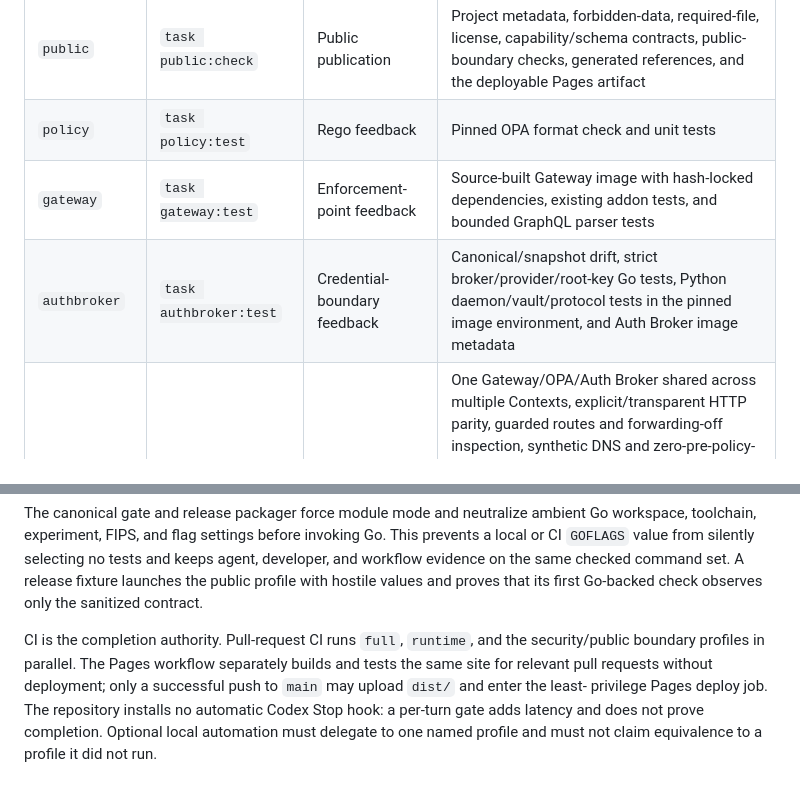
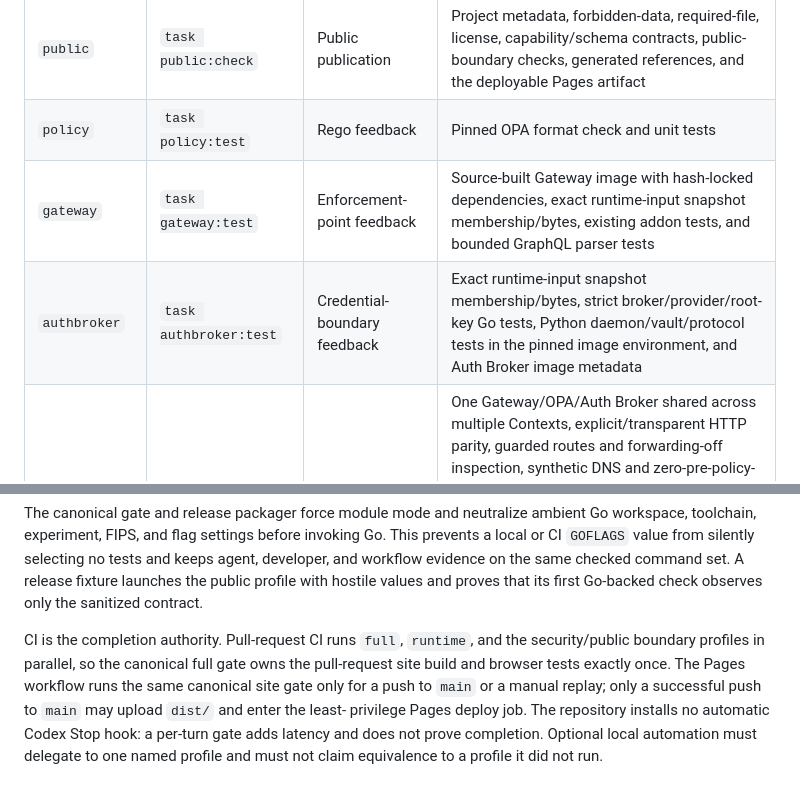
Before and after one commit to tasuku43/tobari, a Markdown page: docs/04_harness.md, 2 parts joined by grey strips. GitHub-like rendering.

```diff
--- a/docs/04_harness.md
+++ b/docs/04_harness.md
@@ -14,7 +14,7 @@ The harness is the executable counterpart of the theses, product contract, archi
 | `release` | `task release:check` | Packaging and release changes | Artifact, metadata, checksum, Formula, and workflow contracts |
 | `public` | `task public:check` | Public publication | Project metadata, forbidden-data, required-file, license, capability/schema contracts, public-boundary checks, generated references, and the deployable Pages artifact |
 | `policy` | `task policy:test` | Rego feedback | Pinned OPA format check and unit tests |
-| `gateway` | `task gateway:test` | Enforcement-point feedback | Source-built Gateway image with hash-locked dependencies, existing addon tests, and bounded GraphQL parser tests |
-| `authbroker` | `task authbroker:test` | Credential-boundary feedback | Canonical/snapshot drift, strict broker/provider/root-key Go tests, Python daemon/vault/protocol tests in the pinned image environment, and Auth Broker image metadata |
+| `gateway` | `task gateway:test` | Enforcement-point feedback | Source-built Gateway image with hash-locked dependencies, exact runtime-input snapshot membership/bytes, existing addon tests, and bounded GraphQL parser tests |
+| `authbroker` | `task authbroker:test` | Credential-boundary feedback | Exact runtime-input snapshot membership/bytes, strict broker/provider/root-key Go tests, Python daemon/vault/protocol tests in the pinned image environment, and Auth Broker image metadata |
 | `integration` | `task integration:test` | Real runtime boundary | One Gateway/OPA/Auth Broker shared across multiple Contexts, explicit/transparent HTTP parity, guarded routes and forwarding-off inspection, synthetic DNS and zero-pre-policy-upstream canaries, same-root and overlapping-root Tobari, Context/project source-principal and handle separation, separate network, home, runtime, policy, and credential boundaries, shared host-file visibility, typed/redacted denial, Context-local learning/reset, exact marker-absence fallback, broker restart/rotation/logout, down/purge authentication-state preservation, V1 restart, recovery, and cleanup scenarios |
 | `runtime` | `task runtime:test` | Complete container gate | Policy, Gateway, Auth Broker image/protocol, and integration coverage |
@@ -192,8 +206,9 @@ nondeterministic and provider-specific.
 The canonical gate and release packager force module mode and neutralize ambient Go workspace, toolchain, experiment, FIPS, and flag settings before invoking Go. This prevents a local or CI `GOFLAGS` value from silently selecting no tests and keeps agent, developer, and workflow evidence on the same checked command set. A release fixture launches the public profile with hostile values and proves that its first Go-backed check observes only the sanitized contract.
 
 CI is the completion authority. Pull-request CI runs `full`, `runtime`, and the
-security/public boundary profiles in parallel. The Pages workflow separately
-builds and tests the same site for relevant pull requests without deployment;
+security/public boundary profiles in parallel, so the canonical full gate owns
+the pull-request site build and browser tests exactly once. The Pages workflow
+runs the same canonical site gate only for a push to `main` or a manual replay;
 only a successful push to `main` may upload `dist/` and enter the least-
 privilege Pages deploy job. The repository installs no
 automatic Codex Stop hook: a per-turn gate adds latency and does not prove
```
Also changed, not shown: other parts of docs/04_harness.md (+19 -5 lines).
